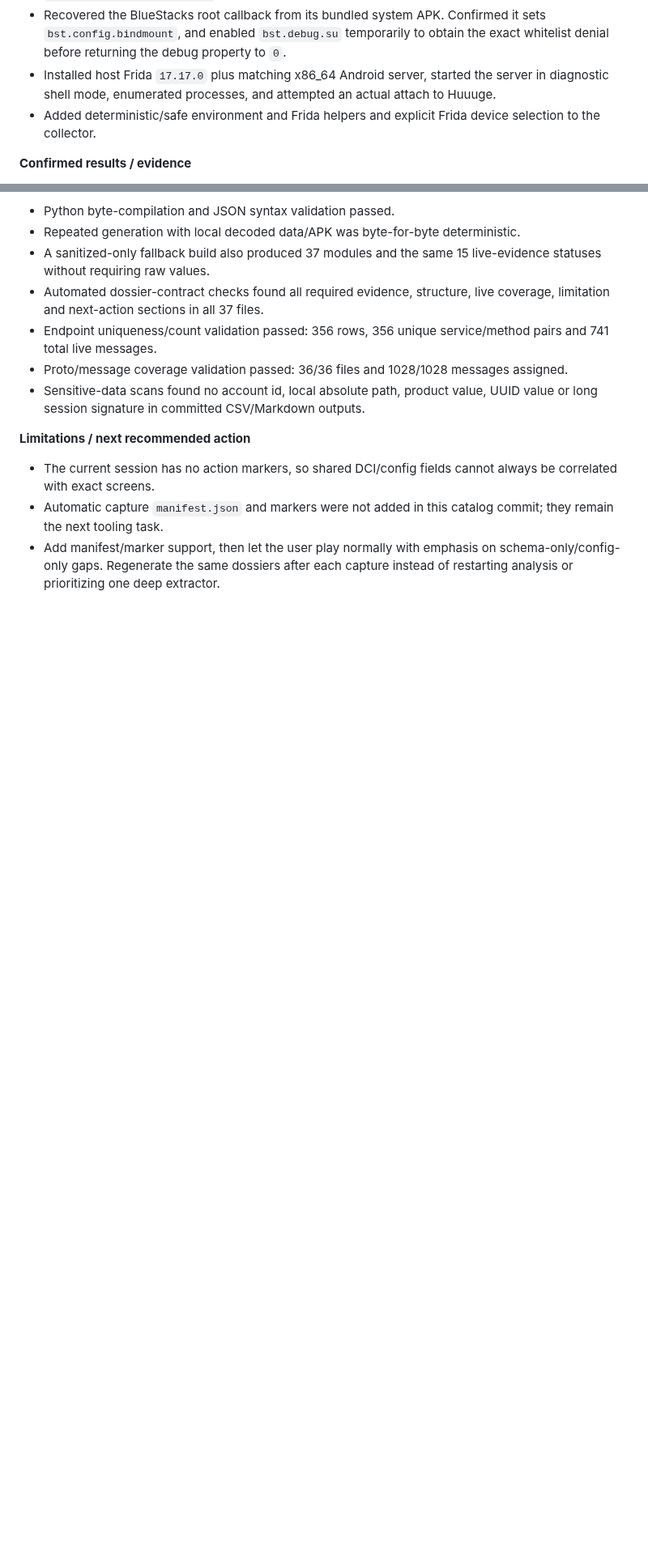
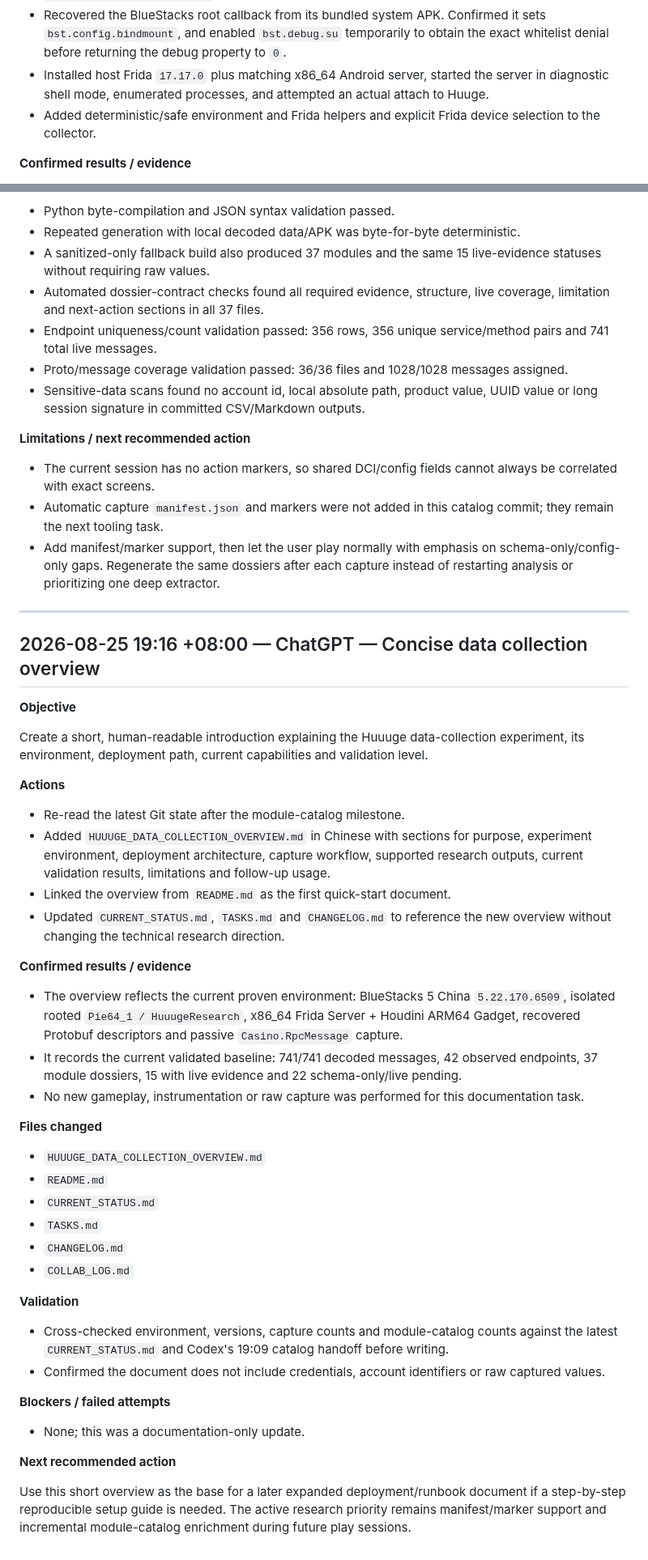
Before and after one commit to 840832144/huuuge-android-research, a Markdown page: COLLAB_LOG.md, 2 parts joined by grey strips. Shown at 81% size. GitHub-like rendering; blank space fills up the shorter version.

Commit message:
docs: log concise collection overview

```diff
--- a/COLLAB_LOG.md
+++ b/COLLAB_LOG.md
@@ -133,7 +133,7 @@ Discover the real BlueStacks layout, protect the normal instance, determine the
 - Started only `Pie64_1`, connected it as `127.0.0.1:5565`, launched the cloned Huuuge install, and queried Android/package/process facts.
 - Backed up `bluestacks.conf`, changed only `bst.instance.Pie64_1.enable_root_access` from `0` to `1`, restarted only the research player and BlueStacks background process, and kept `Pie64.enable_root_access=0`.
 - Recovered the BlueStacks root callback from its bundled system APK. Confirmed it sets `bst.config.bindmount`, and enabled `bst.debug.su` temporarily to obtain the exact whitelist denial before returning the debug property to `0`.
-- Installed host Frida `17.17.0` plus matching x86_64 Android server, started the server in diagnostic shell mode, enumerated processes, and attempted an actual attach to Huuuge.
+- Installed host Frida `17.17.0` plus matching x86_64 Android server, started the server in diagnostic shell mode, enumerated processes, and attempted an actual attach to Huuge.
 - Added deterministic/safe environment and Frida helpers and explicit Frida device selection to the collector.
 
 **Confirmed results / evidence**
@@ -432,3 +432,46 @@ Use the recovered descriptor/schema, full service mapping, sanitized 741-message
 - The current session has no action markers, so shared DCI/config fields cannot always be correlated with exact screens.
 - Automatic capture `manifest.json` and markers were not added in this catalog commit; they remain the next tooling task.
 - Add manifest/marker support, then let the user play normally with emphasis on schema-only/config-only gaps. Regenerate the same dossiers after each capture instead of restarting analysis or prioritizing one deep extractor.
+
+---
+
+## 2026-08-25 19:16 +08:00 — ChatGPT — Concise data collection overview
+
+**Objective**
+
+Create a short, human-readable introduction explaining the Huuuge data-collection experiment, its environment, deployment path, current capabilities and validation level.
+
+**Actions**
+
+- Re-read the latest Git state after the module-catalog milestone.
+- Added `HUUUGE_DATA_COLLECTION_OVERVIEW.md` in Chinese with sections for purpose, experiment environment, deployment architecture, capture workflow, supported research outputs, current validation results, limitations and follow-up usage.
+- Linked the overview from `README.md` as the first quick-start document.
+- Updated `CURRENT_STATUS.md`, `TASKS.md` and `CHANGELOG.md` to reference the new overview without changing the technical research direction.
+
+**Confirmed results / evidence**
+
+- The overview reflects the current proven environment: BlueStacks 5 China `5.22.170.6509`, isolated rooted `Pie64_1 / HuuugeResearch`, x86_64 Frida Server + Houdini ARM64 Gadget, recovered Protobuf descriptors and passive `Casino.RpcMessage` capture.
+- It records the current validated baseline: 741/741 decoded messages, 42 observed endpoints, 37 module dossiers, 15 with live evidence and 22 schema-only/live pending.
+- No new gameplay, instrumentation or raw capture was performed for this documentation task.
+
+**Files changed**
+
+- `HUUUGE_DATA_COLLECTION_OVERVIEW.md`
+- `README.md`
+- `CURRENT_STATUS.md`
+- `TASKS.md`
+- `CHANGELOG.md`
+- `COLLAB_LOG.md`
+
+**Validation**
+
+- Cross-checked environment, versions, capture counts and module-catalog counts against the latest `CURRENT_STATUS.md` and Codex's 19:09 catalog handoff before writing.
+- Confirmed the document does not include credentials, account identifiers or raw captured values.
+
+**Blockers / failed attempts**
+
+- None; this was a documentation-only update.
+
+**Next recommended action**
+
+Use this short overview as the base for a later expanded deployment/runbook document if a step-by-step reproducible setup guide is needed. The active research priority remains manifest/marker support and incremental module-catalog enrichment during future play sessions.
```
Also changed, not shown: other parts of COLLAB_LOG.md (+5 -5 lines).
